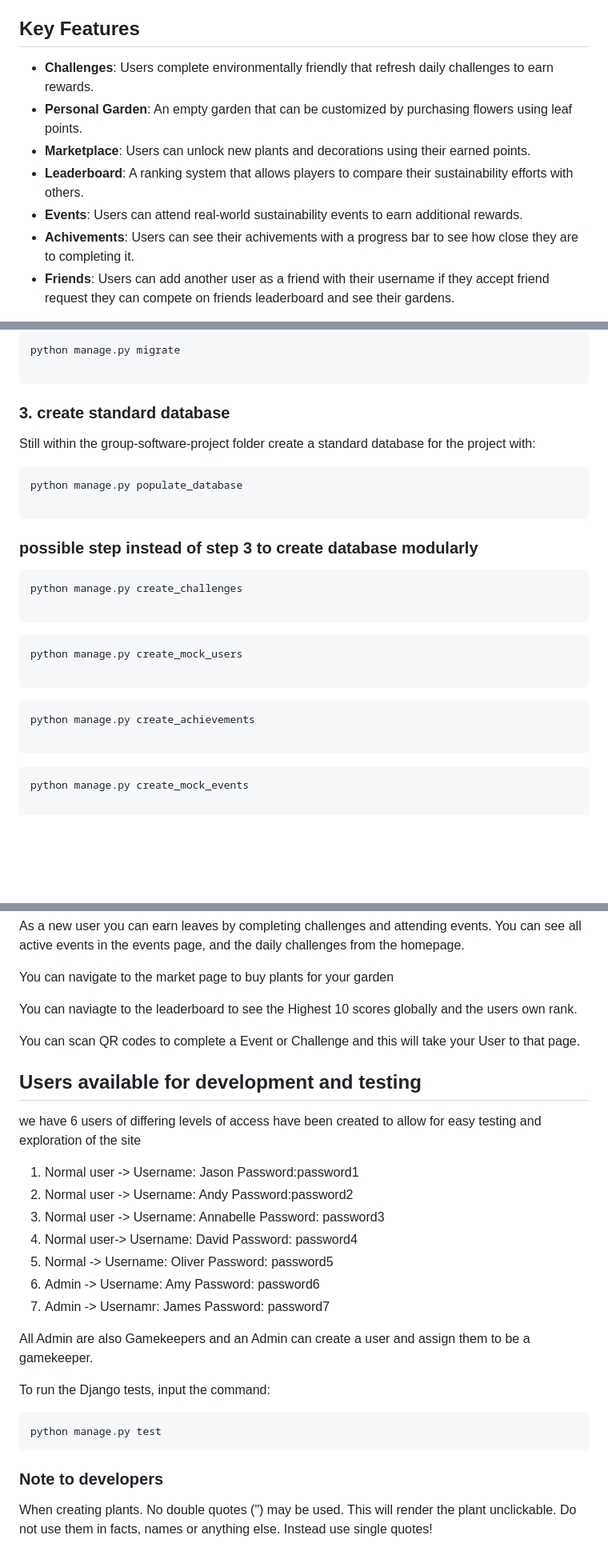
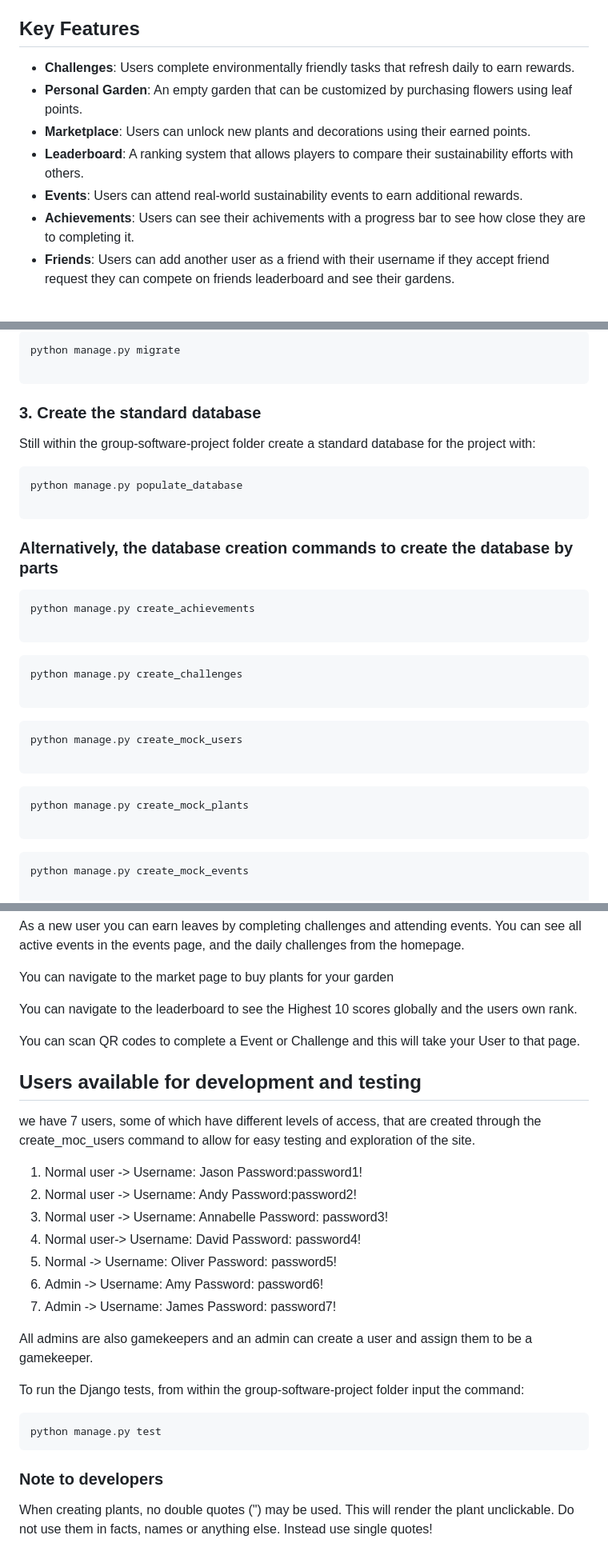
Before and after one commit to annabelle-josie/group-software-project, a Markdown page: README.md, 3 parts joined by grey strips. Shown: that part at 80% size. Rendered like a GitHub page; blank space fills up the shorter version.

````diff
--- a/README.md
+++ b/README.md
@@ -7,12 +7,12 @@ Members: Andy, Amy, Annabelle, David, James, Jason, Oliver
 
 ## **Key Features**
 
-- **Challenges**: Users complete environmentally friendly that refresh daily challenges to earn rewards.
+- **Challenges**: Users complete environmentally friendly tasks that refresh daily to earn rewards.
 - **Personal Garden**: An empty garden that can be customized by purchasing flowers using leaf points.
 - **Marketplace**: Users can unlock new plants and decorations using their earned points.
 - **Leaderboard**: A ranking system that allows players to compare their sustainability efforts with others.
 - **Events**: Users can attend real-world sustainability events to earn additional rewards.
-- **Achivements**: Users can see their achivements with a progress bar to see how close they are to completing it.
+- **Achievements**: Users can see their achivements with a progress bar to see how close they are to completing it.
 - **Friends**: Users can add another user as a friend with their username if they accept friend request they can compete on friends leaderboard and see their gardens.
 
 The application uses multiple SQLite databases to store and manage data. The gamified approach encourages players to adopt sustainable habits while competing in a friendly, engaging way.
@@ -64,7 +64,7 @@ python manage.py migrate
 
 ```
 
-### 3. create standard database
+### 3. Create the standard database
 Still within the group-software-project folder create a standard database for the project with:
 
 ```console
@@ -72,8 +72,12 @@ python manage.py populate_database
 
 ```
 
-### possible step instead of step 3 to create database modularly
+### Alternatively, the database creation commands to create the database by parts
 
+```console
+python manage.py create_achievements
+
+```
 ```console
 python manage.py create_challenges
 
@@ -83,9 +87,8 @@ python manage.py create_challenges
 python manage.py create_mock_users
 
 ```
-
 ```console
-python manage.py create_achievements
+python manage.py create_mock_plants
 
 ```
 ```console
@@ -116,26 +119,26 @@ As a new user you can earn leaves by completing challenges and attending events.
 
 You can navigate to the market page to buy plants for your garden
 
-You can naviagte to the leaderboard to see the Highest 10 scores globally and the users own rank.
+You can navigate to the leaderboard to see the Highest 10 scores globally and the users own rank.
 
 You can scan QR codes to complete a Event or Challenge and this will take your User to that page.
 
 
 ## Users available for development and testing
 
-we have 6 users of differing levels of access have been created to allow for easy testing and exploration of the site
+we have 7 users, some of which have different levels of access, that are created through the create_moc_users command to allow for easy testing and exploration of the site.
 
-1. Normal user -> Username: Jason Password:password1
-2. Normal user -> Username: Andy Password:password2
-3. Normal user -> Username: Annabelle Password: password3
-4. Normal user-> Username: David Password: password4
-5. Normal -> Username: Oliver  Password: password5
-6. Admin -> Username: Amy Password: password6
-7. Admin -> Usernamr: James Password: password7
+1. Normal user -> Username: Jason Password:password1!
+2. Normal user -> Username: Andy Password:password2!
+3. Normal user -> Username: Annabelle Password: password3!
+4. Normal user-> Username: David Password: password4!
+5. Normal -> Username: Oliver  Password: password5!
+6. Admin -> Username: Amy Password: password6!
+7. Admin -> Username: James Password: password7!
 
-All Admin are also Gamekeepers and an Admin can create a user and assign them to be a gamekeeper.
+All admins are also gamekeepers and an admin can create a user and assign them to be a gamekeeper.
 
-To run the Django tests, input the command:
+To run the Django tests, from within the group-software-project folder input the command:
 
 ```console
 python manage.py test
@@ -143,4 +146,4 @@ python manage.py test
 
 ### Note to developers
 
-When creating plants. No double quotes (") may be used. This will render the plant unclickable. Do not use them in facts, names or anything else. Instead use single quotes!
+When creating plants, no double quotes (") may be used. This will render the plant unclickable. Do not use them in facts, names or anything else. Instead use single quotes!
````
Also changed, not shown: other parts of README.md (+1 -1 lines).
